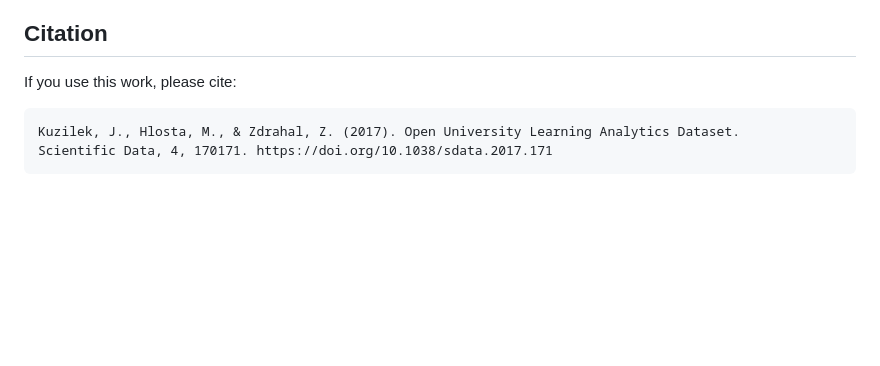
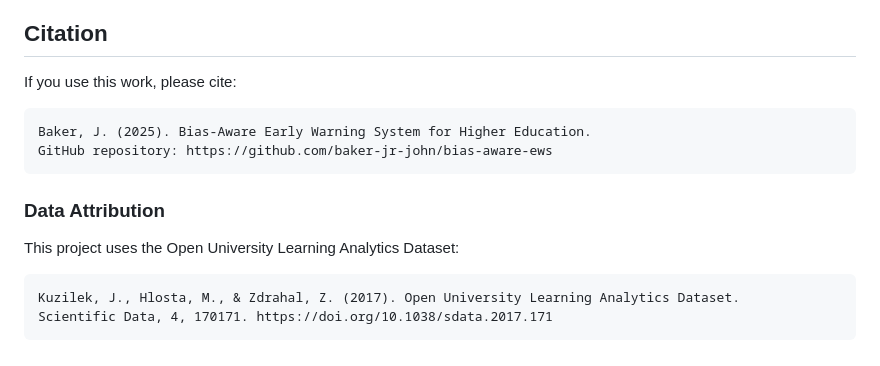
Before and after one commit to baker-jr-john/bias-aware-ews, a Markdown page: README.md, the part around the change. Rendered like a GitHub page; blank space fills up the shorter version.

Commit message:
Fix citation section to reference this project
Move OULAD dataset citation to separate Data Attribution subsection.

🤖 Generated with [Claude Code](https://claude.com/claude-code)

Co-Authored-By: Claude Opus 4.5 <noreply@anthropic.com>

````diff
--- a/README.md
+++ b/README.md
@@ -150,6 +150,15 @@ The OULAD dataset is provided under CC-BY 4.0.
 If you use this work, please cite:
 
 ```
+Baker, J. (2025). Bias-Aware Early Warning System for Higher Education.
+GitHub repository: https://github.com/baker-jr-john/bias-aware-ews
+```
+
+### Data Attribution
+
+This project uses the Open University Learning Analytics Dataset:
+
+```
 Kuzilek, J., Hlosta, M., & Zdrahal, Z. (2017). Open University Learning Analytics Dataset.
 Scientific Data, 4, 170171. https://doi.org/10.1038/sdata.2017.171
 ```
````
